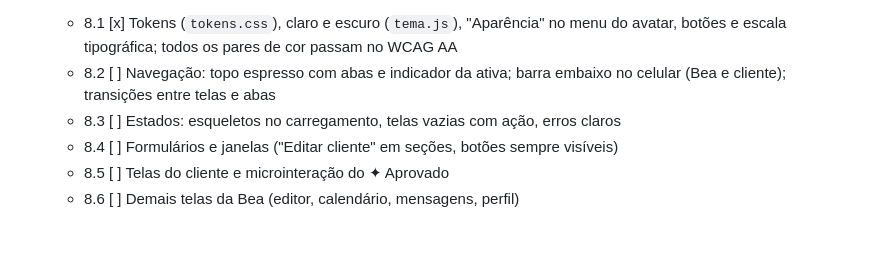
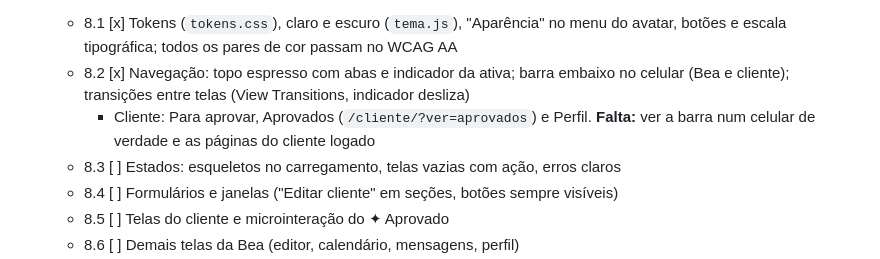
Before and after one commit to beacreativeco/beacreativeco-clientes, a Markdown page: ROADMAP.md, the part around the change. GitHub-like rendering; blank space fills up the shorter version.

Commit message:
Roadmap: área 8.2 (navegação) pronta
Co-Authored-By: Claude Opus 5.5 <noreply@anthropic.com>

```diff
--- a/ROADMAP.md
+++ b/ROADMAP.md
@@ -133,7 +133,8 @@ Ao fim de cada entrega, este arquivo é atualizado e a próxima é indicada. Des
 
 8. [ ] **Fase visual (só front-end, sem mudar regras nem banco)**: direção "Estúdio" aprovada em 07/10/2026, com modo claro e escuro (padrão: o do aparelho; escolha salva no aparelho). Comparação das direções: https://claude.ai/artifact/SS61pAWhiqnBXjeWUgpGa3. Uma área por vez, na `dev`, aprovada antes da próxima:
    - 8.1 [x] Tokens (`tokens.css`), claro e escuro (`tema.js`), "Aparência" no menu do avatar, botões e escala tipográfica; todos os pares de cor passam no WCAG AA
-   - 8.2 [ ] Navegação: topo espresso com abas e indicador da ativa; barra embaixo no celular (Bea e cliente); transições entre telas e abas
+   - 8.2 [x] Navegação: topo espresso com abas e indicador da ativa; barra embaixo no celular (Bea e cliente); transições entre telas (View Transitions, indicador desliza)
+     - Cliente: Para aprovar, Aprovados (`/cliente/?ver=aprovados`) e Perfil. **Falta:** ver a barra num celular de verdade e as páginas do cliente logado
    - 8.3 [ ] Estados: esqueletos no carregamento, telas vazias com ação, erros claros
    - 8.4 [ ] Formulários e janelas ("Editar cliente" em seções, botões sempre visíveis)
    - 8.5 [ ] Telas do cliente e microinteração do ✦ Aprovado
```
